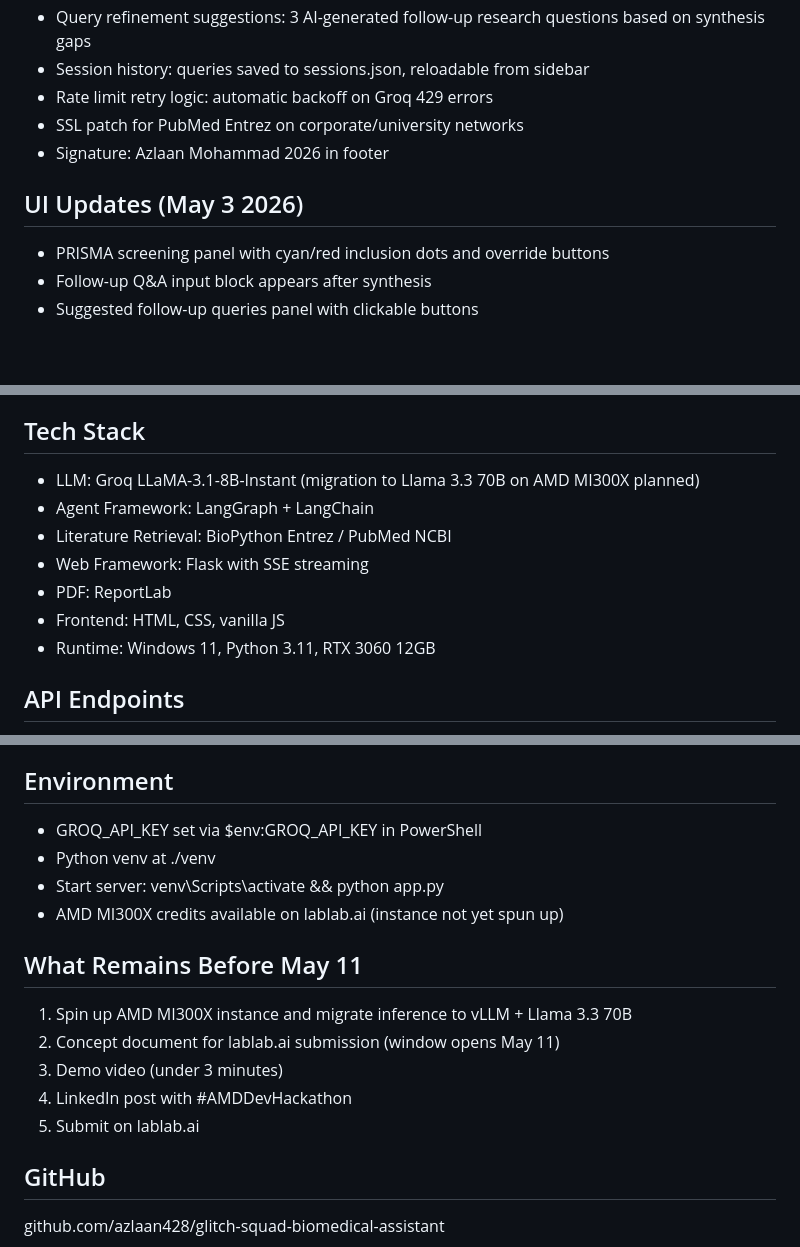
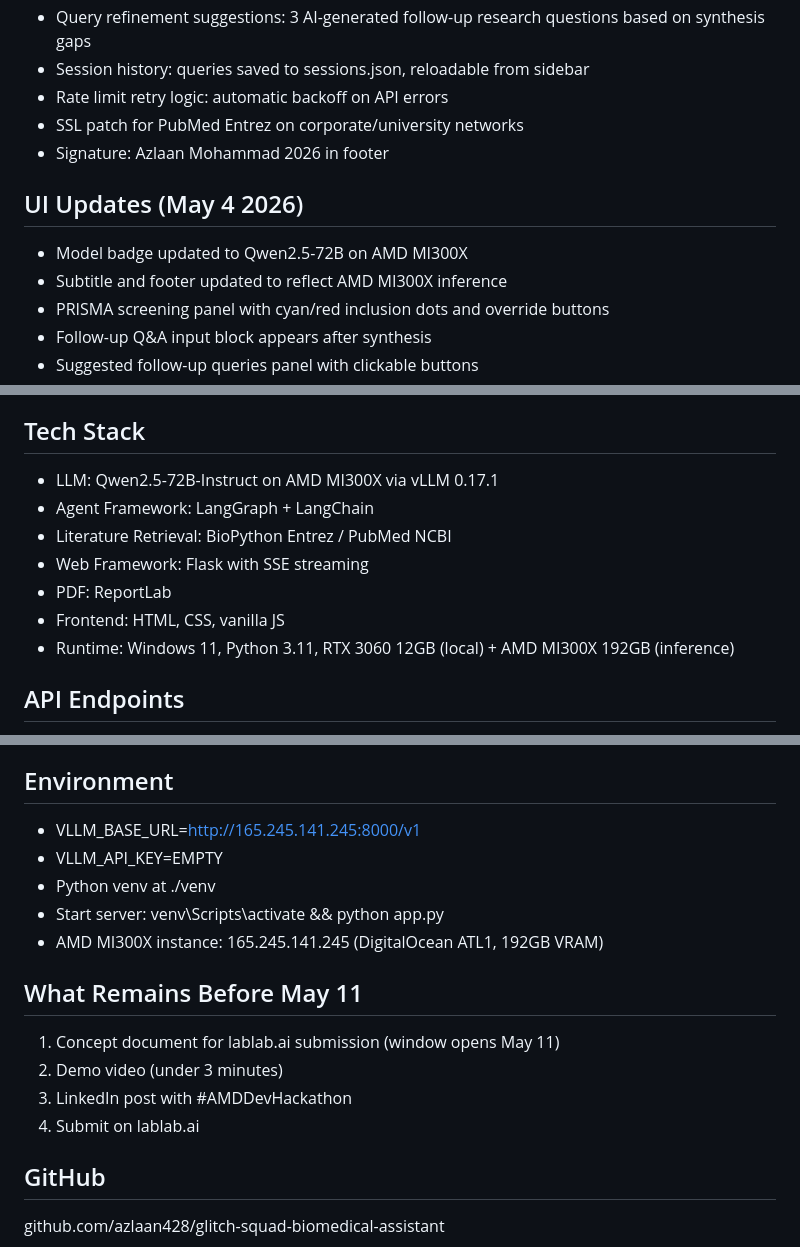
Before and after one commit to azlaan428/glitch-squad-biomedical-assistant, a Markdown page: STATUS.md, 3 parts joined by grey strips. Rendered like a GitHub page; blank space fills up the shorter version.

Commit message:
docs: update STATUS.md — migrated to Qwen2.5-72B on AMD MI300X

```diff
--- a/STATUS.md
+++ b/STATUS.md
@@ -24,12 +24,14 @@ Additional features completed:
 * Follow-up Q&A: ask follow-up questions after synthesis, answered using already-fetched papers
 * Query refinement suggestions: 3 AI-generated follow-up research questions based on synthesis gaps
 * Session history: queries saved to sessions.json, reloadable from sidebar
-* Rate limit retry logic: automatic backoff on Groq 429 errors
+* Rate limit retry logic: automatic backoff on API errors
 * SSL patch for PubMed Entrez on corporate/university networks
 * Signature: Azlaan Mohammad 2026 in footer
 
-## UI Updates (May 3 2026)
+## UI Updates (May 4 2026)
 
+* Model badge updated to Qwen2.5-72B on AMD MI300X
+* Subtitle and footer updated to reflect AMD MI300X inference
 * PRISMA screening panel with cyan/red inclusion dots and override buttons
 * Follow-up Q&A input block appears after synthesis
 * Suggested follow-up queries panel with clickable buttons
@@ -44,13 +46,13 @@ Additional features completed:
 
 ## Tech Stack
 
-* LLM: Groq LLaMA-3.1-8B-Instant (migration to Llama 3.3 70B on AMD MI300X planned)
+* LLM: Qwen2.5-72B-Instruct on AMD MI300X via vLLM 0.17.1
 * Agent Framework: LangGraph + LangChain
 * Literature Retrieval: BioPython Entrez / PubMed NCBI
 * Web Framework: Flask with SSE streaming
 * PDF: ReportLab
 * Frontend: HTML, CSS, vanilla JS
-* Runtime: Windows 11, Python 3.11, RTX 3060 12GB
+* Runtime: Windows 11, Python 3.11, RTX 3060 12GB (local) + AMD MI300X 192GB (inference)
 
 ## API Endpoints
 
@@ -69,18 +71,18 @@ Additional features completed:
 
 ## Environment
 
-* GROQ_API_KEY set via $env:GROQ_API_KEY in PowerShell
+* VLLM_BASE_URL=http://165.245.141.245:8000/v1
+* VLLM_API_KEY=EMPTY
 * Python venv at ./venv
 * Start server: venv\Scripts\activate && python app.py
-* AMD MI300X credits available on lablab.ai (instance not yet spun up)
+* AMD MI300X instance: 165.245.141.245 (DigitalOcean ATL1, 192GB VRAM)
 
 ## What Remains Before May 11
 
-1. Spin up AMD MI300X instance and migrate inference to vLLM + Llama 3.3 70B
-2. Concept document for lablab.ai submission (window opens May 11)
-3. Demo video (under 3 minutes)
-4. LinkedIn post with #AMDDevHackathon
-5. Submit on lablab.ai
+1. Concept document for lablab.ai submission (window opens May 11)
+2. Demo video (under 3 minutes)
+3. LinkedIn post with #AMDDevHackathon
+4. Submit on lablab.ai
 
 ## GitHub
 
```
Also changed, not shown: other parts of STATUS.md (+2 -2 lines).
